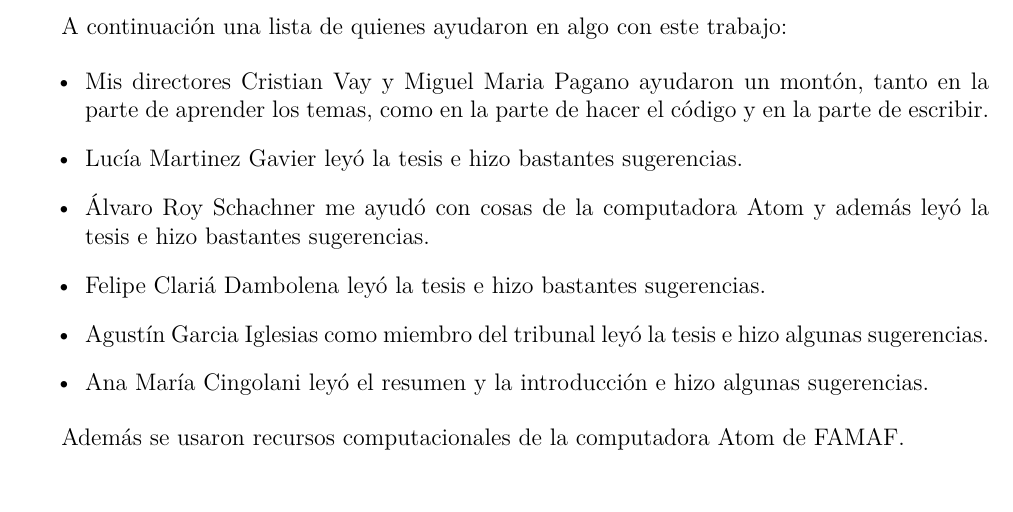
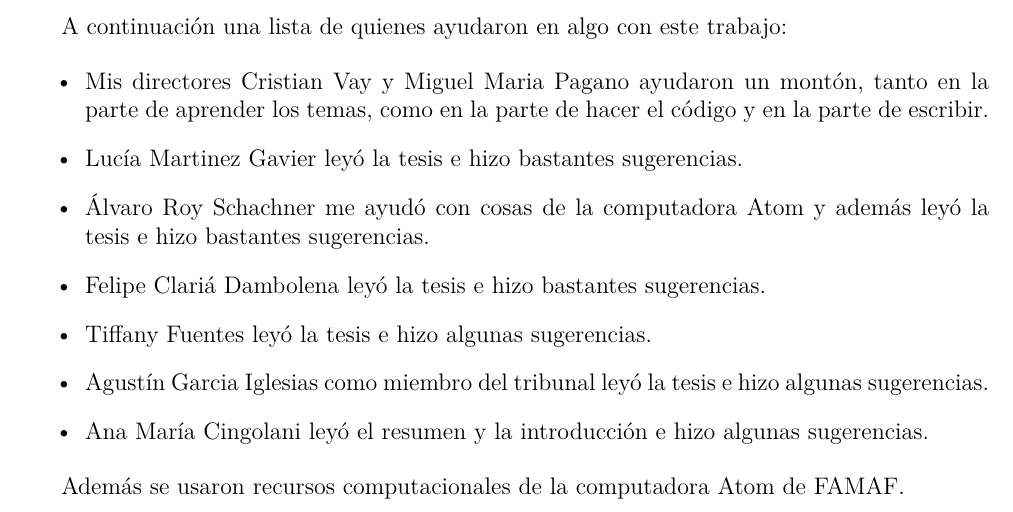
Before and after one commit to IvanRenison/Tesis-Licenciatura, a LaTeX thesis (Tesis.tex): part of page 3 of 55, cut so that both start at the same text. Compiled offline with XeLaTeX.

Commit message:
Versión final de la Tesis (en teoría)

```diff
--- a/Tesis.tex
+++ b/Tesis.tex
@@ -196,6 +196,7 @@ A continuación una lista de quienes ayudaron en algo con este trabajo: % Ademá
   \item Lucía Martinez Gavier leyó la tesis e hizo bastantes sugerencias.
   \item Álvaro Roy Schachner me ayudó con cosas de la computadora Atom y además leyó la tesis e hizo bastantes sugerencias.
   \item Felipe Clariá Dambolena leyó la tesis e hizo bastantes sugerencias.
+  \item Tiffany Fuentes leyó la tesis e hizo algunas sugerencias.
   \item Agustín Garcia Iglesias como miembro del tribunal leyó la tesis e hizo algunas sugerencias.
   \item Ana María Cingolani leyó el resumen y la introducción e hizo algunas sugerencias.
 \end{itemize}
```
Also changed, not shown: Tesis.pdf.
